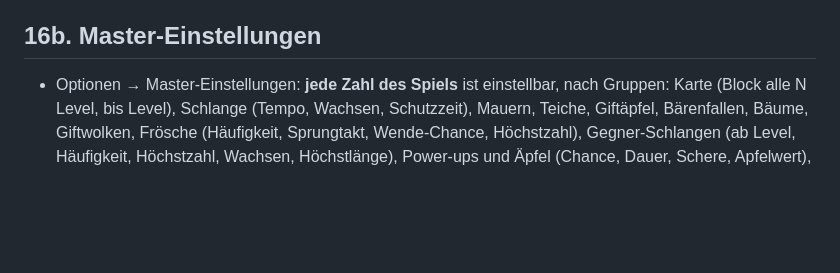
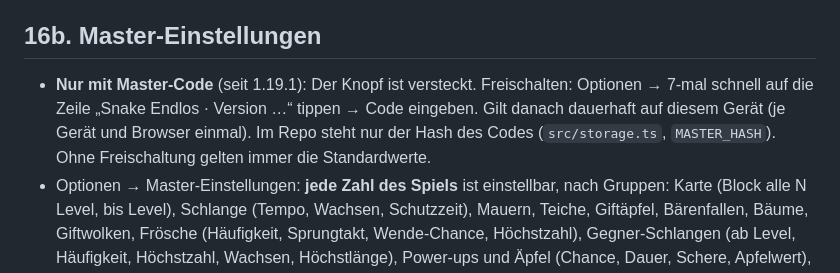
Before and after one commit to kortjannis-web/Snake, a Markdown page: docs/SPIELFUNKTIONEN.md, the part around the change. Rendered like a GitHub page; blank space fills up the shorter version.

Commit message:
Ä2: Doku zur Master-Freischaltung
Co-Authored-By: Claude Opus 5.5 <noreply@anthropic.com>

```diff
--- a/docs/SPIELFUNKTIONEN.md
+++ b/docs/SPIELFUNKTIONEN.md
@@ -288,6 +288,7 @@ Stand: Version 1.15.0 (18.10.2026). Alle Zahlen sind Standardwerte. Sie stehen i
 
 ## 16b. Master-Einstellungen
 
+- **Nur mit Master-Code** (seit 1.19.1): Der Knopf ist versteckt. Freischalten: Optionen → 7-mal schnell auf die Zeile „Snake Endlos · Version …“ tippen → Code eingeben. Gilt danach dauerhaft auf diesem Gerät (je Gerät und Browser einmal). Im Repo steht nur der Hash des Codes (`src/storage.ts`, `MASTER_HASH`). Ohne Freischaltung gelten immer die Standardwerte.
 - Optionen → Master-Einstellungen: **jede Zahl des Spiels** ist einstellbar, nach Gruppen: Karte (Block alle N Level, bis Level), Schlange (Tempo, Wachsen, Schutzzeit), Mauern, Teiche, Giftäpfel, Bärenfallen, Bäume, Giftwolken, Frösche (Häufigkeit, Sprungtakt, Wende-Chance, Höchstzahl), Gegner-Schlangen (ab Level, Häufigkeit, Höchstzahl, Wachsen, Höchstlänge), Power-ups und Äpfel (Chance, Dauer, Schere, Apfelwert), Häuser (Häufigkeit, Lichtweite, Strafe), Jägertürme (Häufigkeit, Kegellänge, Strafe), Ereignisse (Mindestanzahl ab Level, früher häufiger).
 - **Zeitleiste** ganz oben (aufklappbar): was bei welchem Level kommt, aus den aktuellen Zahlen berechnet, bis Level 500. Jede kleinste Änderung hat einen Eintrag (neuer Block, Mauerlänge, Teichgröße, Anzahl Giftäpfel, Apfelwert und Farbe, Wachsen, Höchsttempo, Ereignisse, Höchstzahl Gegner, Wolkenstufe, jeder Baum, jede Hütte, jedes Haus, jeder Turm, jeder Lavasee …), farbig nach Art. Darüber die dauerhaften Regeln (Tempo je Level, zufällige Abstände, Power-up-Chance). Ändert man eine Zahl, ändert sich die Zeitleiste sofort.
 - Neue Gruppen: Gegner-Schlangen (mit lila), Ameisen, Lava, Eis, Erze unter der Erde, Häuser mit „Große Häuser ab Level“; bei den Power-ups Dauer von Füttern, Magnet (und Reichweite), Maulwurf, Schere und goldene Schere (wie viele Level Schwanz), Warndreieck beim Graben, Bäume (wie lange sie stehen) und Zeitlupe (und um wie viel %); Reaktionszeit vor dem Aufprall (Schlange) und Reaktionsweite der Gegner.
```
Also changed, not shown: 1 other file.
